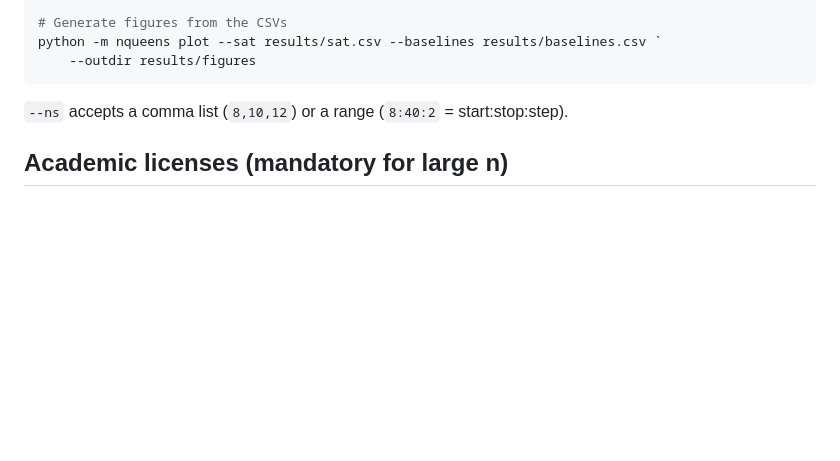
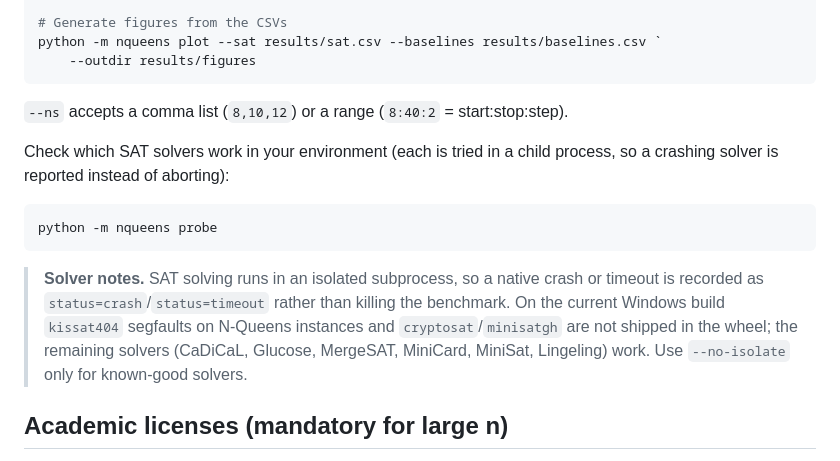
Before and after one commit to Duc-2705/n-Queens, a Markdown page: README.md, the part around the change. Rendered like a GitHub page; blank space fills up the shorter version.

Commit message:
docs: document probe command, subprocess isolation and solver notes

````diff
--- a/README.md
+++ b/README.md
@@ -88,6 +88,20 @@ python -m nqueens plot --sat results/sat.csv --baselines results/baselines.csv `
 
 `--ns` accepts a comma list (`8,10,12`) or a range (`8:40:2` = start:stop:step).
 
+Check which SAT solvers work in your environment (each is tried in a child
+process, so a crashing solver is reported instead of aborting):
+
+```powershell
+python -m nqueens probe
+```
+
+> **Solver notes.** SAT solving runs in an isolated subprocess, so a native
+> crash or timeout is recorded as `status=crash`/`status=timeout` rather than
+> killing the benchmark. On the current Windows build `kissat404` segfaults on
+> N-Queens instances and `cryptosat`/`minisatgh` are not shipped in the wheel;
+> the remaining solvers (CaDiCaL, Glucose, MergeSAT, MiniCard, MiniSat,
+> Lingeling) work. Use `--no-isolate` only for known-good solvers.
+
 ## Academic licenses (mandatory for large n)
 
 For n up to ~100 the models exceed the size limits of the free default engines
````
